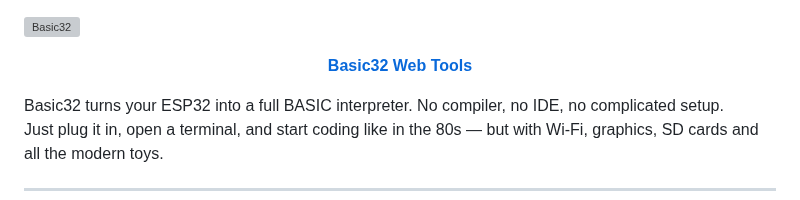
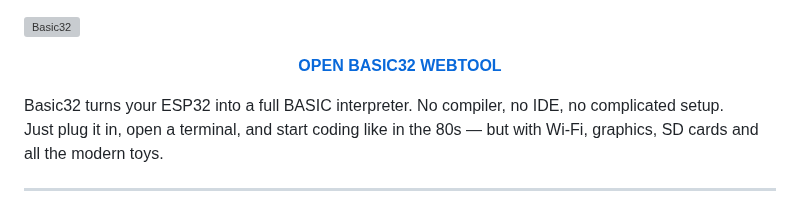
Before and after one commit to Ferrazzi/Basic32, a Markdown page: README.md, the part around the change. GitHub-like rendering; grey boxes are pictures that could not be loaded.

```diff
--- a/README.md
+++ b/README.md
@@ -1,7 +1,7 @@
 ![Basic32](https://github.com/Ferrazzi/Basic32/blob/main/Logo.png)
 <p align="center">
   <a href="https://ferrazzi.github.io/Basic32/index.html">
-    <strong>Basic32 Web Tools</strong>
+    <strong>OPEN BASIC32 WEBTOOL</strong>
   </a>
 </p>
 
```
